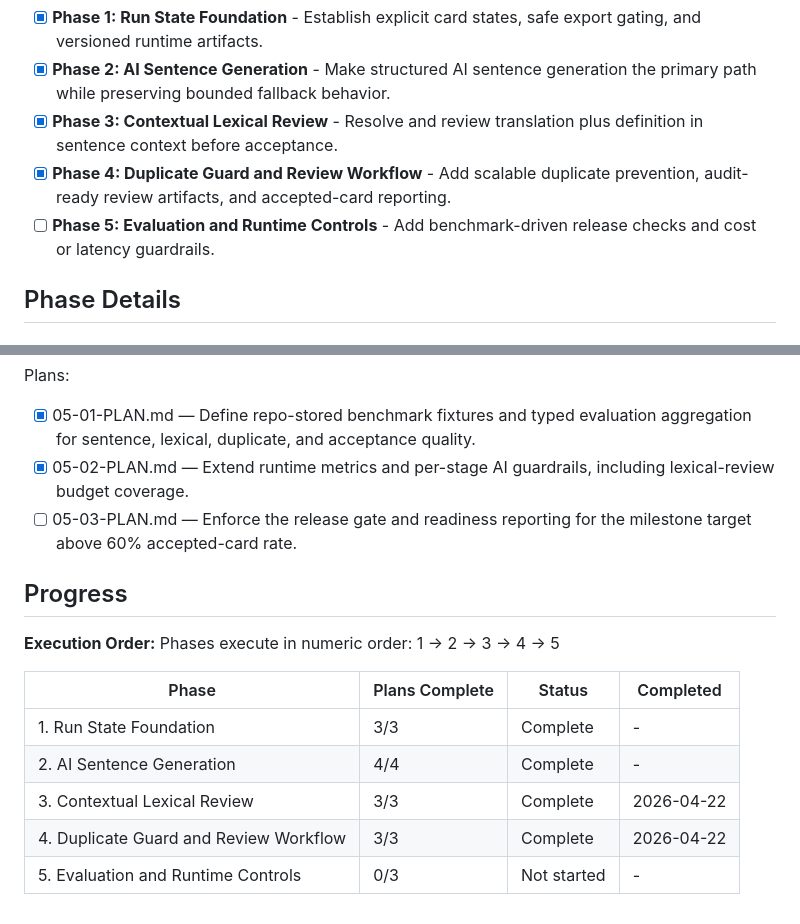
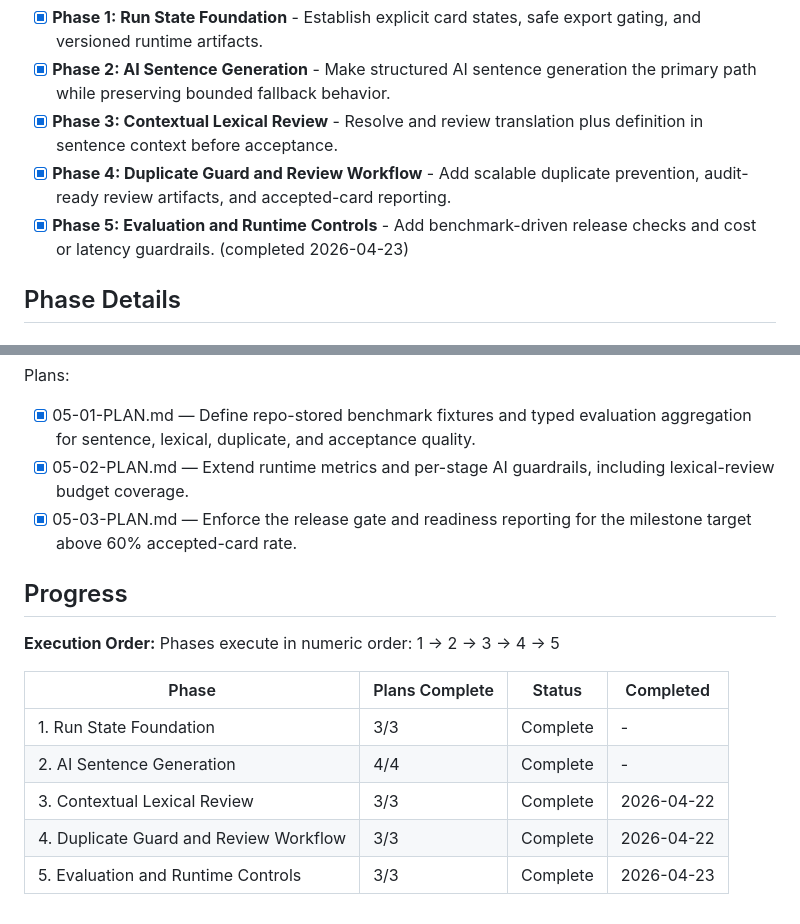
Before and after one commit to oMiguelwnl/anki-genarator, a Markdown page: .planning/ROADMAP.md, 2 parts joined by grey strips. Rendered like a GitHub page.

```diff
--- a/.planning/ROADMAP.md
+++ b/.planning/ROADMAP.md
@@ -14,7 +14,7 @@ This roadmap converts the current brownfield CLI from a provider-first text pipe
 - [x] **Phase 2: AI Sentence Generation** - Make structured AI sentence generation the primary path while preserving bounded fallback behavior.
 - [x] **Phase 3: Contextual Lexical Review** - Resolve and review translation plus definition in sentence context before acceptance.
 - [x] **Phase 4: Duplicate Guard and Review Workflow** - Add scalable duplicate prevention, audit-ready review artifacts, and accepted-card reporting.
-- [ ] **Phase 5: Evaluation and Runtime Controls** - Add benchmark-driven release checks and cost or latency guardrails.
+- [x] **Phase 5: Evaluation and Runtime Controls** - Add benchmark-driven release checks and cost or latency guardrails. (completed 2026-04-23)
 
 ## Phase Details
 
@@ -92,7 +92,7 @@ Plans:
 Plans:
 - [x] 05-01-PLAN.md — Define repo-stored benchmark fixtures and typed evaluation aggregation for sentence, lexical, duplicate, and acceptance quality.
 - [x] 05-02-PLAN.md — Extend runtime metrics and per-stage AI guardrails, including lexical-review budget coverage.
-- [ ] 05-03-PLAN.md — Enforce the release gate and readiness reporting for the milestone target above 60% accepted-card rate.
+- [x] 05-03-PLAN.md — Enforce the release gate and readiness reporting for the milestone target above 60% accepted-card rate.
 
 ## Progress
 
@@ -105,4 +105,4 @@ Phases execute in numeric order: 1 -> 2 -> 3 -> 4 -> 5
 | 2. AI Sentence Generation | 4/4 | Complete | - |
 | 3. Contextual Lexical Review | 3/3 | Complete | 2026-04-22 |
 | 4. Duplicate Guard and Review Workflow | 3/3 | Complete | 2026-04-22 |
-| 5. Evaluation and Runtime Controls | 0/3 | Not started | - |
+| 5. Evaluation and Runtime Controls | 3/3 | Complete   | 2026-04-23 |
```
Also changed, not shown: .planning/STATE.md (+19 -14 lines), 1 other file.
